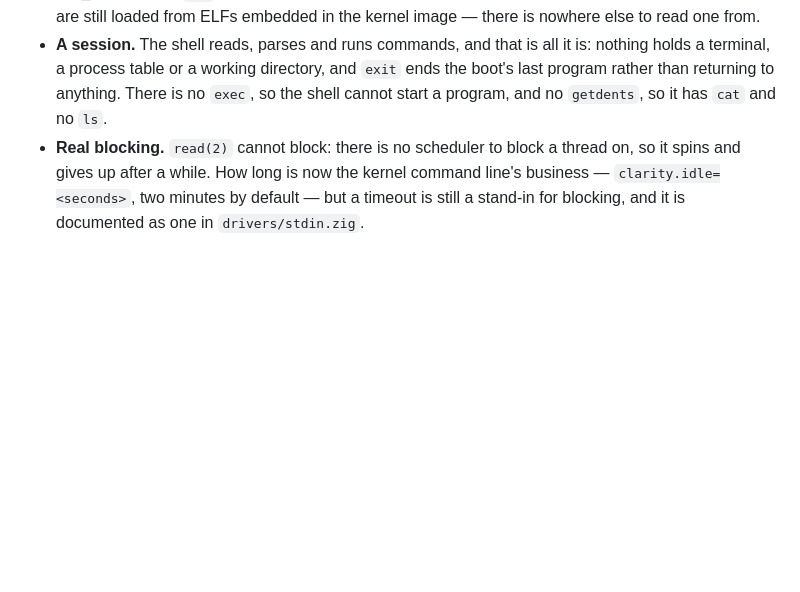
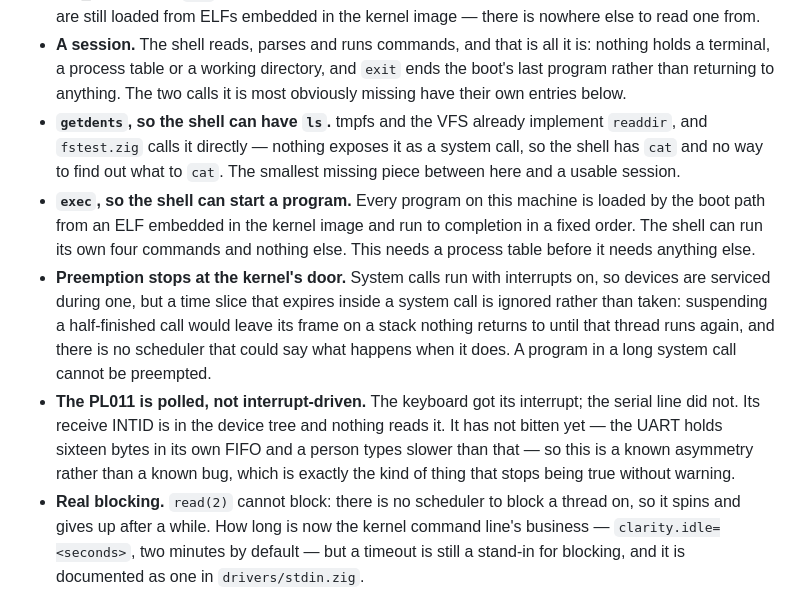
Before and after one commit to monkdim/Clarity, a Markdown page: ROADMAP_OS.md, the part around the change. Drawn GitHub-style; blank space fills up the shorter version.

Commit message:
roadmap: add the aarch64 gaps this week's work exposed
Four entries, all of them things that are true now and were not written
down: getdents (the VFS already implements readdir and no system call
reaches it, so the shell has cat and no ls), exec (nothing can start a
program), preemption not being taken inside a system call, and the PL011
being polled while the keyboard is interrupt-driven.

The last is the one worth having written down: it has not bitten, because
the UART holds sixteen bytes and a person types slower than that. That is a
known asymmetry rather than a known bug, and those stop being true without
warning.

The session entry loses its trailing sentence, which listed two of these in
passing.

```diff
--- a/ROADMAP_OS.md
+++ b/ROADMAP_OS.md
@@ -271,8 +271,27 @@ What is left, in rough order:
 - **A session.** The shell reads, parses and runs commands, and that is all
   it is: nothing holds a terminal, a process table or a working directory,
   and `exit` ends the boot's last program rather than returning to anything.
-  There is no `exec`, so the shell cannot start a program, and no `getdents`,
-  so it has `cat` and no `ls`.
+  The two calls it is most obviously missing have their own entries below.
+- **`getdents`, so the shell can have `ls`.** tmpfs and the VFS already
+  implement `readdir`, and `fstest.zig` calls it directly — nothing exposes it
+  as a system call, so the shell has `cat` and no way to find out what to
+  `cat`. The smallest missing piece between here and a usable session.
+- **`exec`, so the shell can start a program.** Every program on this machine
+  is loaded by the boot path from an ELF embedded in the kernel image and run
+  to completion in a fixed order. The shell can run its own four commands and
+  nothing else. This needs a process table before it needs anything else.
+- **Preemption stops at the kernel's door.** System calls run with interrupts
+  on, so devices are serviced during one, but a time slice that expires inside
+  a system call is ignored rather than taken: suspending a half-finished call
+  would leave its frame on a stack nothing returns to until that thread runs
+  again, and there is no scheduler that could say what happens when it does.
+  A program in a long system call cannot be preempted.
+- **The PL011 is polled, not interrupt-driven.** The keyboard got its
+  interrupt; the serial line did not. Its receive INTID is in the device tree
+  and nothing reads it. It has not bitten yet — the UART holds sixteen bytes
+  in its own FIFO and a person types slower than that — so this is a known
+  asymmetry rather than a known bug, which is exactly the kind of thing that
+  stops being true without warning.
 - **Real blocking.** `read(2)` cannot block: there is no scheduler to block a
   thread on, so it spins and gives up after a while. How long is now the
   kernel command line's business — `clarity.idle=<seconds>`, two minutes by
```
